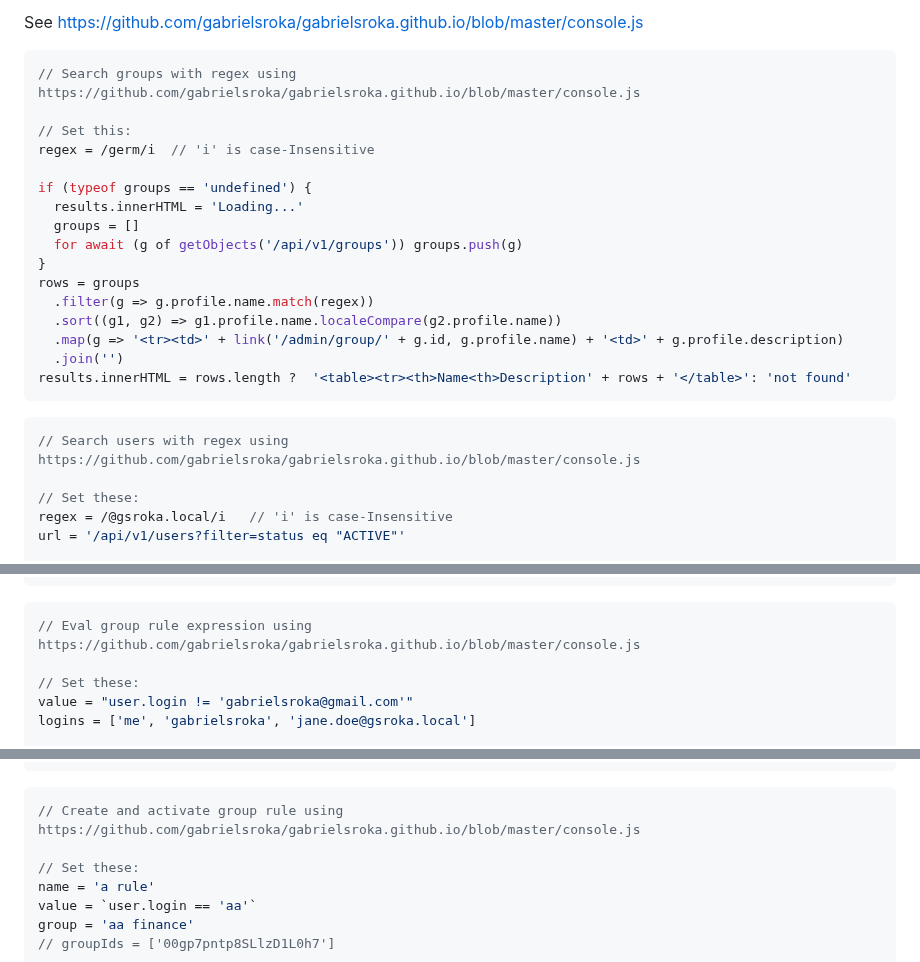
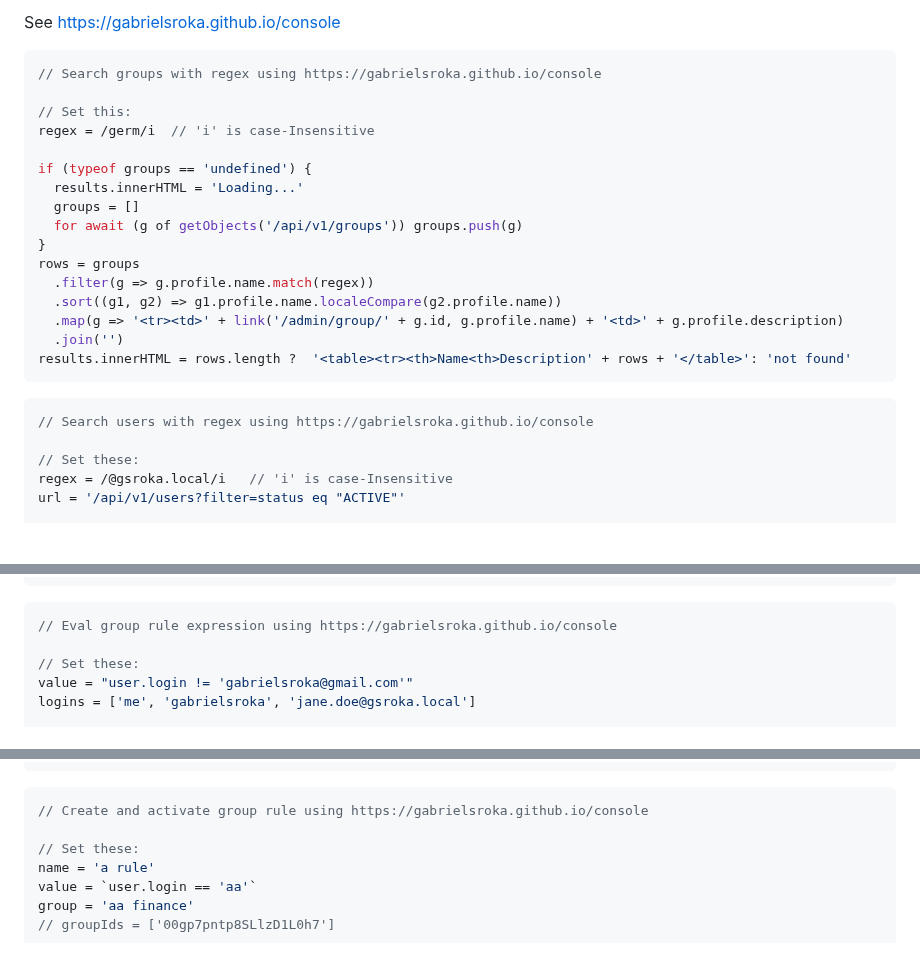
Before and after one commit to gabrielsroka/gabrielsroka.github.io, a Markdown page: console/console-old.md, 3 parts joined by grey strips. Drawn GitHub-style; blank space fills up the shorter version.

````diff
--- a/console.md
+++ b/console/console-old.md
@@ -1,7 +1,7 @@
-See https://github.com/gabrielsroka/gabrielsroka.github.io/blob/master/console.js
+See https://gabrielsroka.github.io/console
 
 ```js
-// Search groups with regex using https://github.com/gabrielsroka/gabrielsroka.github.io/blob/master/console.js
+// Search groups with regex using https://gabrielsroka.github.io/console
 
 // Set this:
 regex = /germ/i  // 'i' is case-Insensitive
@@ -20,7 +20,7 @@ results.innerHTML = rows.length ?  '<table><tr><th>Name<th>Description' + rows +
 ```
 
 ```js
-// Search users with regex using https://github.com/gabrielsroka/gabrielsroka.github.io/blob/master/console.js
+// Search users with regex using https://gabrielsroka.github.io/console
 
 // Set these:
 regex = /@gsroka.local/i   // 'i' is case-Insensitive
@@ -41,7 +41,7 @@ results.innerHTML = rows.length ? '<table><tr><th>Name<th>Username<th>Email' + r
 ```
 
 ```js
-// Eval group rule expression using https://github.com/gabrielsroka/gabrielsroka.github.io/blob/master/console.js
+// Eval group rule expression using https://gabrielsroka.github.io/console
 
 // Set these:
 value = "user.login != 'gabrielsroka@gmail.com'"
@@ -67,7 +67,7 @@ for (u in users) {
 ```
 
 ```js
-// Create and activate group rule using https://github.com/gabrielsroka/gabrielsroka.github.io/blob/master/console.js
+// Create and activate group rule using https://gabrielsroka.github.io/console
 
 // Set these:
 name = 'a rule'
````
